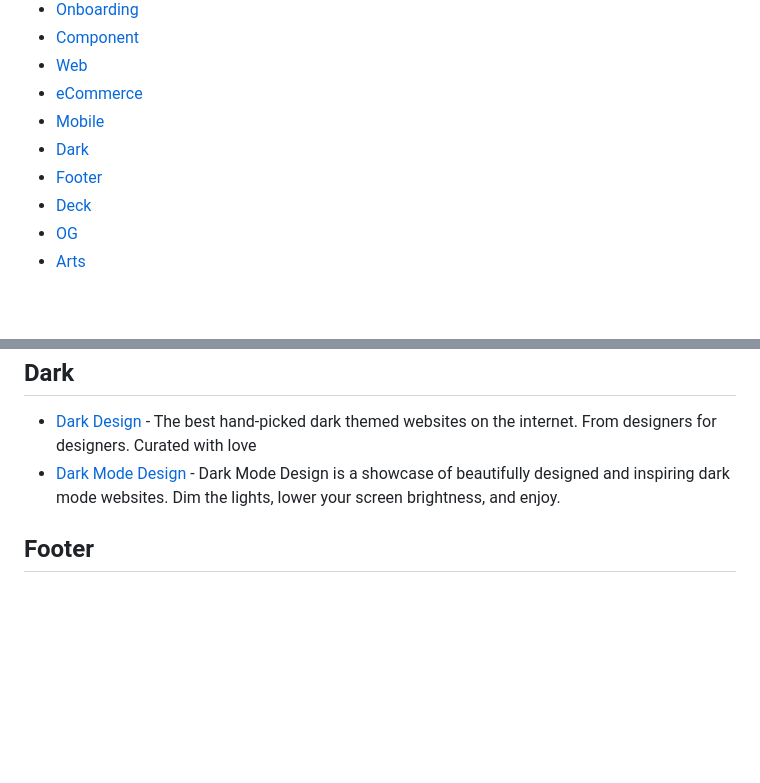
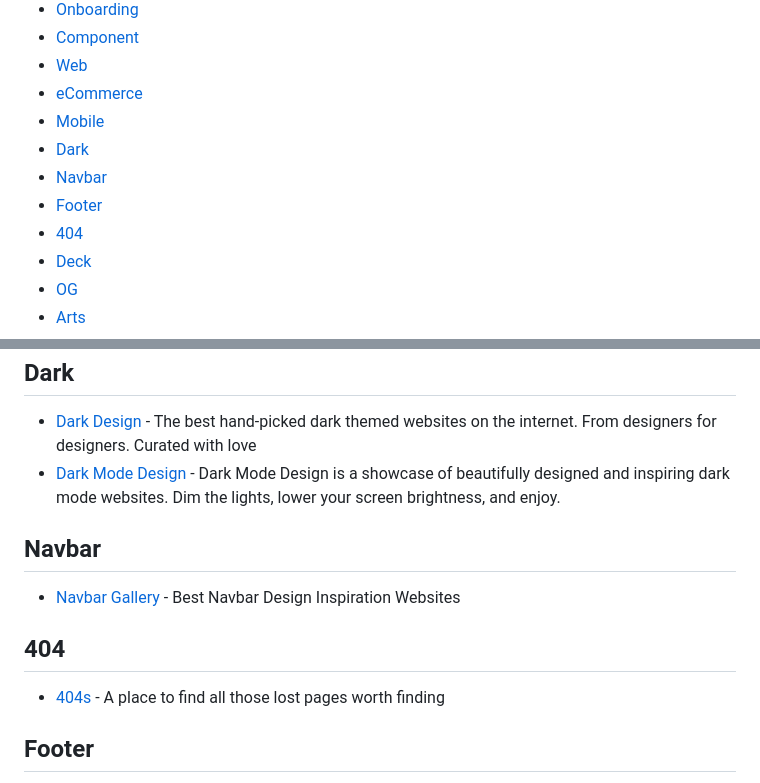
Before and after one commit to shsfwork/awesome-inspiration, a Markdown page: readme.md, 2 parts joined by grey strips. GitHub-like rendering; blank space fills up the shorter version.

```diff
--- a/readme.md
+++ b/readme.md
@@ -19,7 +19,9 @@ See [`contributing.md`](https://github.com/shsfwork/awesome-inspiration/blob/mai
 - [eCommerce](#ecommerce)
 - [Mobile](#mobile)
 - [Dark](#dark)
+- [Navbar](#navbar)
 - [Footer](#footer)
+- [404](#404)
 - [Deck](#deck)
 - [OG](#og)
 - [Arts](#arts)
@@ -95,6 +104,14 @@ See [`contributing.md`](https://github.com/shsfwork/awesome-inspiration/blob/mai
 - [Dark Design](https://www.dark.design/) - The best hand-picked dark themed websites on the internet. From designers for designers. Curated with love
 - [Dark Mode Design](https://www.darkmodedesign.com/) - Dark Mode Design is a showcase of beautifully designed and inspiring dark mode websites. Dim the lights, lower your screen brightness, and enjoy.
 
+## Navbar
+
+- [Navbar Gallery](https://www.navbar.gallery/) - Best Navbar Design Inspiration Websites
+
+## 404
+
+- [404s](https://www.404s.design/) - A place to find all those lost pages worth finding
+
 ## Footer
 
 - [Footer Design](https://www.footer.design/) - Footer is a curated gallery of the top website footer inspiration on earth. Find the footers you need and sort by type and style.
```
Also changed, not shown: other parts of readme.md (+40 -1 lines).
